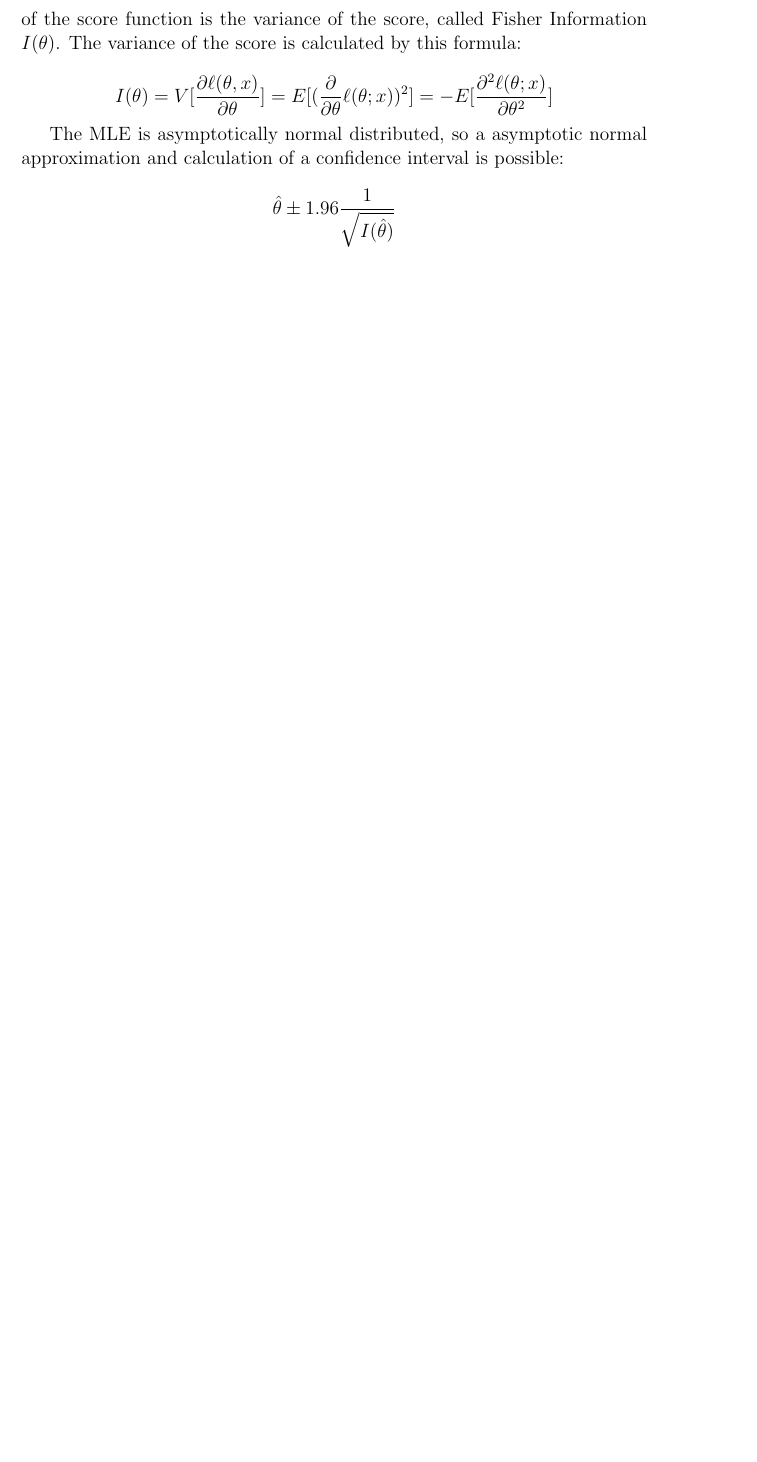
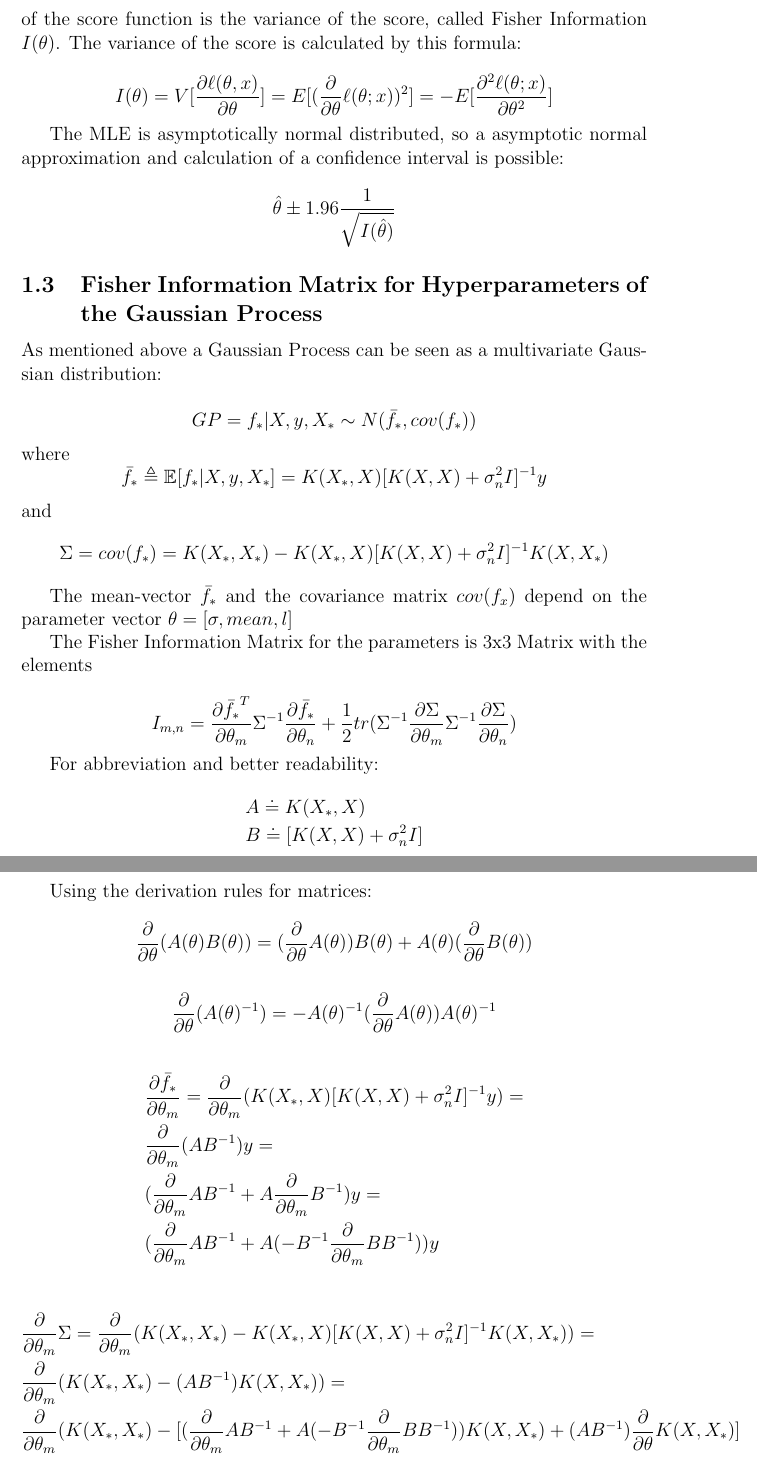
Before and after one commit to Ruderich/masterthesis, a LaTeX thesis (masterthesis.tex): part of page 3 of 3 before the commit and two parts of pages 3 and 4 of 4 after it, the two joined at a grey line, cut so that both start at the same text, the shorter picture padded with empty space. Compiled offline with pdfLaTeX.

Commit message:
formula for FIM

```diff
--- a/masterthesis.tex
+++ b/masterthesis.tex
@@ -1,6 +1,7 @@
 \documentclass[12pt]{article}
 \usepackage[english]{babel}
 \usepackage{amsmath}
+\usepackage{amssymb}
 \usepackage{bm}
 
 \title{Application of Gaussian Process regression to the Estimation of time-in-therapeutic-range (TTR) and prediction of the international normalized ratio (INR) in patients under therapy with Vitamin K antagonists}
@@ -77,6 +78,58 @@
 	\end{displaymath}
 
 
+	\subsection{Fisher Information Matrix for Hyperparameters of the Gaussian Process}
+	As mentioned above a Gaussian Process can be seen as a multivariate Gaussian distribution:
 
+	\begin{displaymath}
+	GP = f_{*}|X,y,X_{*} \sim N(\bar{f}_{*},cov(f_{*}))
+	\end{displaymath}
+	where
+	\begin{displaymath}
+		\bar{f}_{*} \triangleq \mathbb{E}[f_{*}|X,y,X_{*}] = K(X_{*},X)[K(X,X) +\sigma^{2}_{n}I]^{-1}y
+	\end{displaymath}
+	and
+	\begin{displaymath}
+		\Sigma = cov(f_{*}) = K(X_{*},X_{*})-K(X_{*},X)[K(X,X) + \sigma^{2}_{n}I]^{-1}K(X,X_{*})
+	\end{displaymath}
 
+	The mean-vector $\bar{f}_{*}$ and the covariance matrix $cov(f_{x})$ depend on the parameter vector $\theta = [\sigma, mean, l]$
+
+	The Fisher Information Matrix for the parameters is 3x3 Matrix with the elements
+
+	\begin{displaymath}
+	I_{m,n} = \frac{\partial \bar{f_{*}}^{T}}{\partial \theta_{m}}
+				\Sigma^{-1}
+				\frac{\partial \bar{f_{*}}}{\partial \theta_{n}}+
+				\frac{1}{2}
+				tr(\Sigma^{-1} \frac{\partial \Sigma}{\partial \theta_{m}} \Sigma^{-1} \frac{\partial \Sigma}{\partial \theta_{n}})
+	\end{displaymath}
+
+	For abbreviation and better readability:
+	\begin{align*}
+	& A \doteq K(X_{*},X) \\
+	& B \doteq [K(X,X) +\sigma^{2}_{n}I]
+	\end{align*}
+
+	Using the derivation rules for matrices:
+	\begin{displaymath}
+	\frac{\partial}{\partial \theta}(A(\theta)B(\theta)) = (\frac{\partial}{\partial \theta}A(\theta)) B(\theta) + A(\theta)(\frac{\partial}{\partial \theta}B(\theta))
+	\end{displaymath}
+
+	\begin{displaymath}
+	\frac{\partial}{\partial \theta}(A(\theta)^{-1}) = -A(\theta)^{-1} (\frac{\partial}{\partial \theta} A(\theta)) A(\theta)^{-1}
+	\end{displaymath}
+
+	\begin{align*}
+	& \frac{\partial \bar{f_{*}}}{\partial \theta_{m}} = \frac{\partial}{\partial \theta_{m}}(K(X_{*},X)[K(X,X) +\sigma^{2}_{n}I]^{-1}y) = \\
+	& \frac{\partial}{\partial \theta_{m}} (AB^{-1})y = \\
+	& (\frac{\partial}{\partial \theta_{m}} AB^{-1} + A \frac{\partial}{\partial \theta_{m}}B^{-1})y = \\
+	& (\frac{\partial}{\partial \theta_{m}} AB^{-1} + A (-B^{-1} \frac{\partial}{\partial \theta_{m}}B B^{-1}))y
+	\end{align*}
+
+	\begin{align*}
+	& \frac{\partial}{\partial \theta_{m}}\Sigma = \frac{\partial}{\partial \theta_{m}} (K(X_{*},X_{*})-K(X_{*},X)[K(X,X) + \sigma^{2}_{n}I]^{-1}K(X,X_{*})) = \\
+	& \frac{\partial}{\partial \theta_{m}} (K(X_{*},X_{*})-(AB^{-1})K(X,X_{*}))= \\
+	& \frac{\partial}{\partial \theta_{m}} (K(X_{*},X_{*}) - [(\frac{\partial}{\partial \theta_{m}}AB^{-1} + A (-B^{-1} \frac{\partial}{\partial \theta_{m}}B B^{-1}))K(X,X_{*}) + (AB^{-1}) \frac{\partial}{\partial \theta} K(X,X_{*})]
+	\end{align*}
 \end{document}
```
Also changed, not shown: 2 other files.
